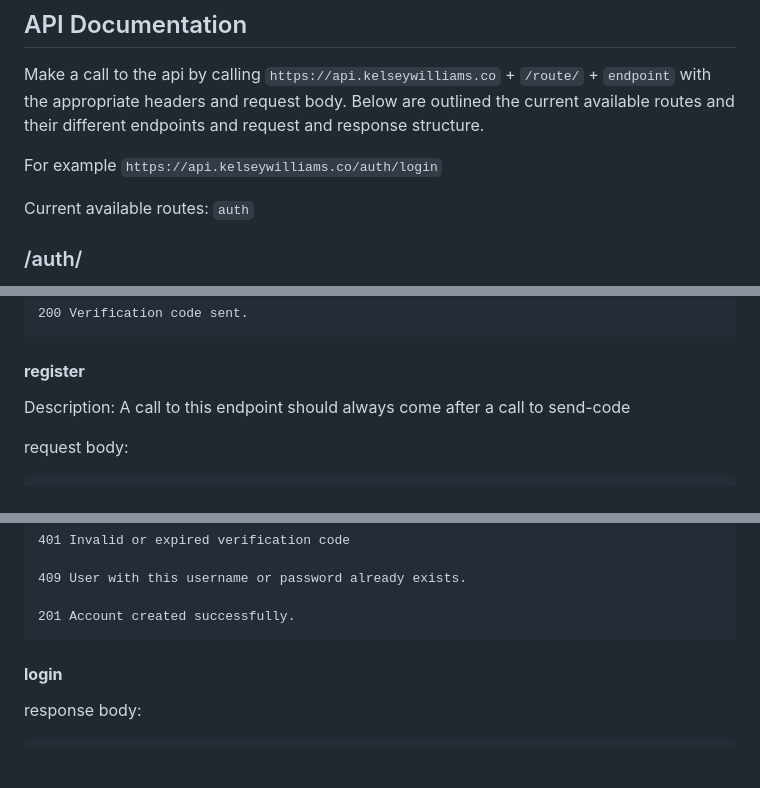
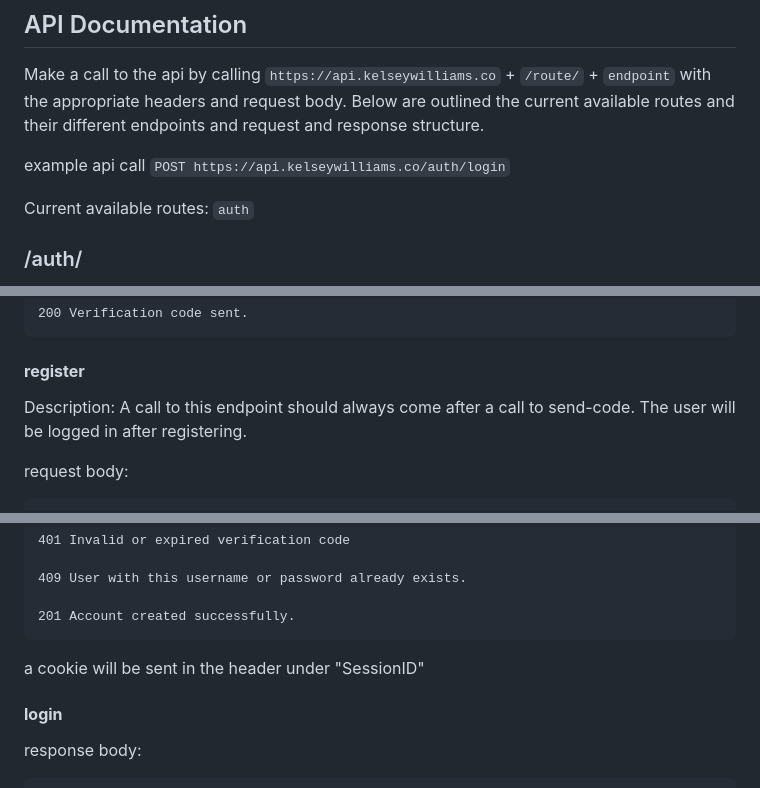
Before and after one commit to kelseywilliams/api.kelseywilliams.co, a Markdown page: README.md, 3 parts joined by grey strips. GitHub-like rendering; blank space fills up the shorter version.

````diff
--- a/README.md
+++ b/README.md
@@ -45,7 +45,7 @@ Run with `docker-compose up`
 ## API Documentation
 Make a call to the api by calling `https://api.kelseywilliams.co` + `/route/` + `endpoint` with the appropriate headers and request body.  Below are outlined the current available routes and their different endpoints and request and response structure.
 
-For example `https://api.kelseywilliams.co/auth/login`
+example api call `POST https://api.kelseywilliams.co/auth/login`
 
 Current available routes: `auth`
 ### /auth/
@@ -66,7 +66,7 @@ response codes:
 
 #### **register**
 
-Description: A call to this endpoint should always come after a call to send-code
+Description: A call to this endpoint should always come after a call to send-code.  The user will be logged in after registering.
 
 request body:
 ```
@@ -87,6 +87,8 @@ response codes:
     409 User with this username or password already exists.
 
     201 Account created successfully.
+
+a cookie will be sent in the header under "SessionID"
 
 #### **login**
 response body:
````
